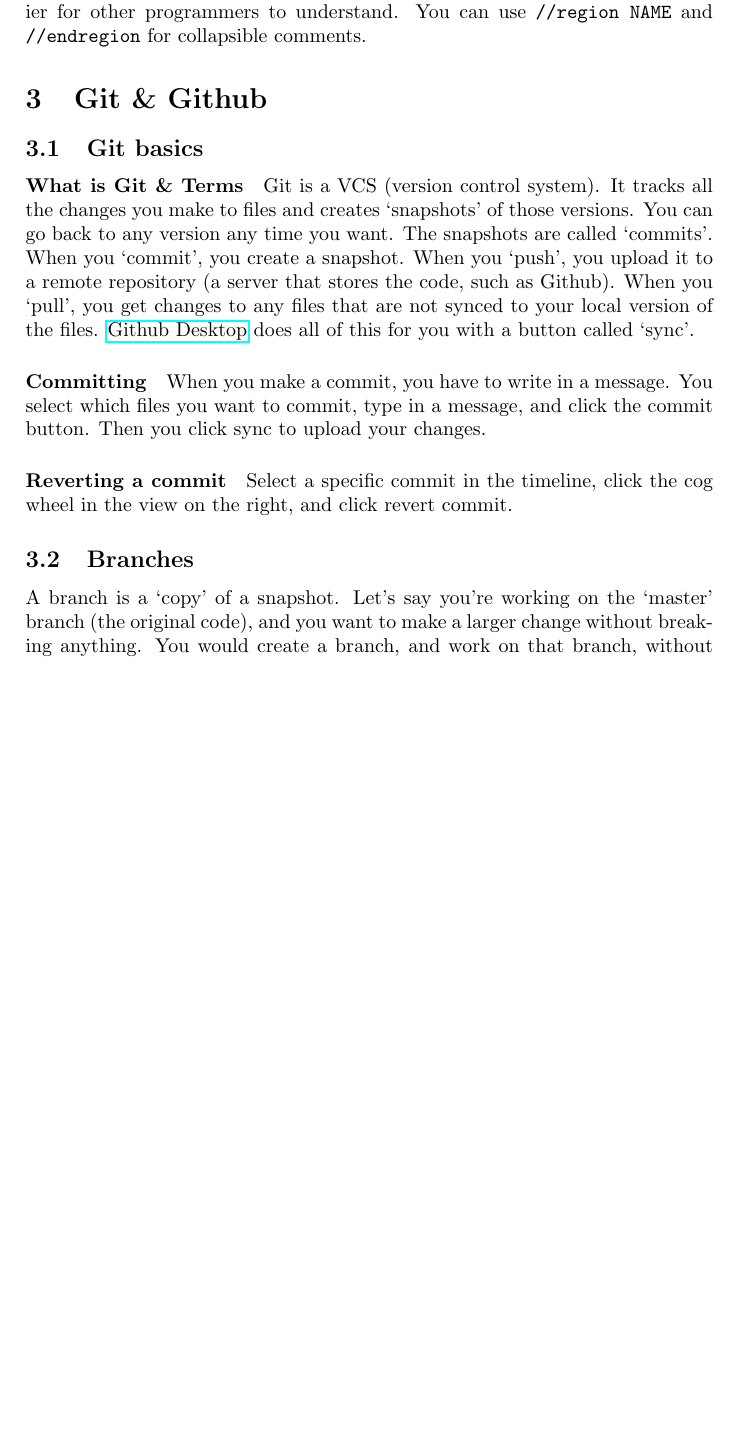
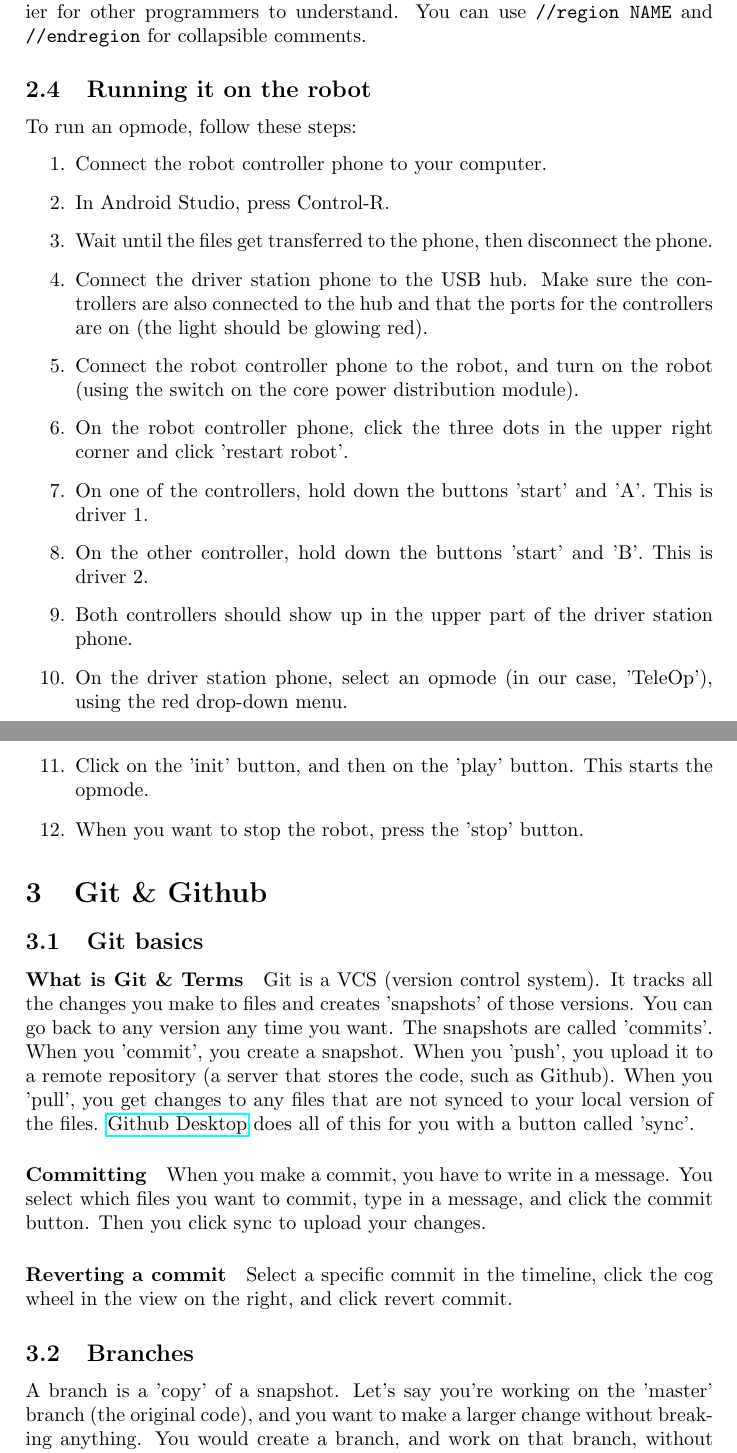
Before and after one commit to isphsrobotics/robot-core, a LaTeX document (robotics-guide/robotics-guide.tex): part of page 5 of 7 before the commit and two parts of pages 5 and 6 of 8 after it, the two joined at a grey line, cut so that both start at the same text, the shorter picture padded with empty space. Compiled offline with pdfLaTeX.

Commit message:
Added 'running on the robot' info
Updated the robotics guide with information on how to get the robot
running.

```diff
--- a/robotics-guide/robotics-guide.tex
+++ b/robotics-guide/robotics-guide.tex
@@ -116,10 +116,26 @@ else if (gamepad1.x) {
 
 \paragraph{Comments} Make sure that you comment everything you do, it will be easier for other programmers to understand. You can use \verb!//region NAME! and \verb!//endregion! for collapsible comments.
 
+\subsection{Running it on the robot}
+To run an opmode, follow these steps:
+\begin{enumerate}
+\item{Connect the robot controller phone to your computer.}
+\item{In Android Studio, press Control-R.}
+\item{Wait until the files get transferred to the phone, then disconnect the phone.}
+\item{Connect the driver station phone to the USB hub. Make sure the controllers are also connected to the hub and that the ports for the controllers are on (the light should be glowing red).}
+\item{Connect the robot controller phone to the robot, and turn on the robot (using the switch on the core power distribution module).}
+\item{On the robot controller phone, click the three dots in the upper right corner and click 'restart robot'.}
+\item{On one of the controllers, hold down the buttons 'start' and 'A'. This is driver 1.}
+\item{On the other controller, hold down the buttons 'start' and 'B'. This is driver 2.}
+\item{Both controllers should show up in the upper part of the driver station phone.}
+\item{On the driver station phone, select an opmode (in our case, 'TeleOp'), using the red drop-down menu.}
+\item{Click on the 'init' button, and then on the 'play' button. This starts the opmode.}
+\item{When you want to stop the robot, press the 'stop' button.}
+\end{enumerate}
 \section{Git \& Github}
 \subsection{Git basics}
 
-\paragraph{What is Git \& Terms} Git is a VCS (version control system). It tracks all the changes you make to files and creates `snapshots' of those versions. You can go back to any version any time you want. The snapshots are called `commits'. When you `commit', you create a snapshot. When you `push', you upload it to a remote repository (a server that stores the code, such as Github). When you `pull', you get changes to any files that are not synced to your local version of the files. \href{https://desktop.github.com}{Github Desktop} does all of this for you with a button called `sync'.
+\paragraph{What is Git \& Terms} Git is a VCS (version control system). It tracks all the changes you make to files and creates 'snapshots' of those versions. You can go back to any version any time you want. The snapshots are called 'commits'. When you 'commit', you create a snapshot. When you 'push', you upload it to a remote repository (a server that stores the code, such as Github). When you 'pull', you get changes to any files that are not synced to your local version of the files. \href{https://desktop.github.com}{Github Desktop} does all of this for you with a button called 'sync'.
 
 \paragraph{Committing} When you make a commit, you have to write in a message. You select which files you want to commit, type in a message, and click the commit button. Then you click sync to upload your changes.
 
```
Also changed, not shown: robotics-guide.pdf, robotics-guide/robotics-guide.tex (20 more changed lines), 5 other files.
